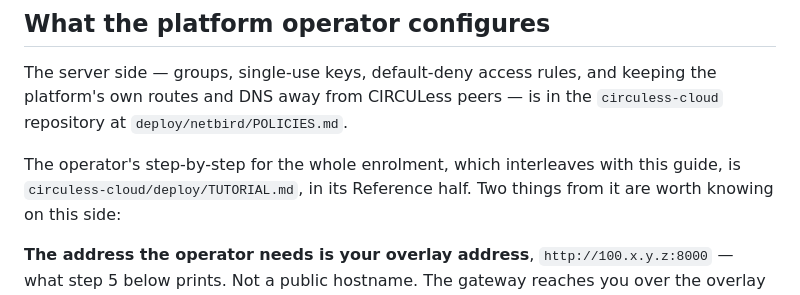
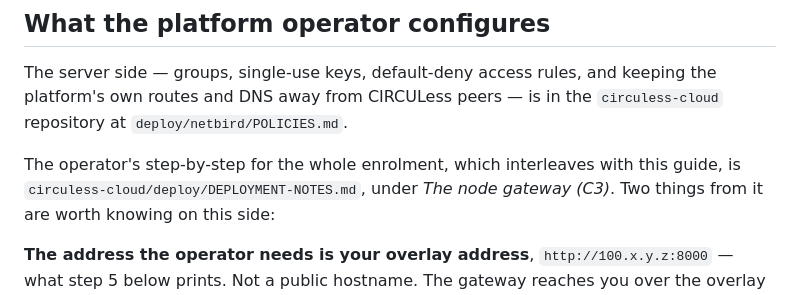
Before and after one commit to bAvenir/circuless-node, a Markdown page: deploy/README.md, the part around the change. Drawn GitHub-style.

Commit message:
docs(deploy): fix enrolment guide cross-reference
- point to DEPLOYMENT-NOTES.md, under "The node gateway (C3)", instead of TUTORIAL.md

```diff
--- a/deploy/README.md
+++ b/deploy/README.md
@@ -175,7 +175,7 @@ platform's own routes and DNS away from CIRCULess peers — is in the `circuless
 repository at `deploy/netbird/POLICIES.md`.
 
 The operator's step-by-step for the whole enrolment, which interleaves with this guide,
-is `circuless-cloud/deploy/TUTORIAL.md`, in its Reference half. Two things
+is `circuless-cloud/deploy/DEPLOYMENT-NOTES.md`, under *The node gateway (C3)*. Two things
 from it are worth knowing on this side:
 
 **The address the operator needs is your overlay address**, `http://100.x.y.z:8000` —
```
